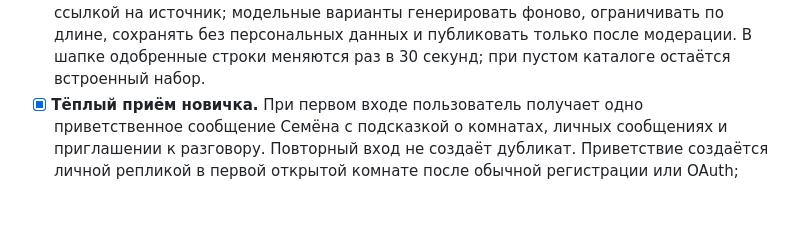
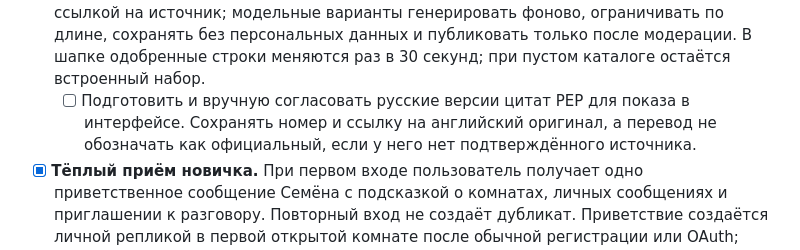
Before and after one commit to aleksey-s-lozhkin/samogon-chat, a Markdown page: docs/product-specification.md, the part around the change. GitHub-like rendering; blank space fills up the shorter version.

Commit message:
docs: note Russian PEP translations

```diff
--- a/docs/product-specification.md
+++ b/docs/product-specification.md
@@ -146,6 +146,9 @@ web и worker на точный предыдущий образ и обновл
   ограничивать по длине, сохранять без персональных данных и публиковать только
   после модерации. В шапке одобренные строки меняются раз в 30 секунд; при
   пустом каталоге остаётся встроенный набор.
+  - [ ] Подготовить и вручную согласовать русские версии цитат PEP для показа в
+    интерфейсе. Сохранять номер и ссылку на английский оригинал, а перевод не
+    обозначать как официальный, если у него нет подтверждённого источника.
 - [x] **Тёплый приём новичка.** При первом входе пользователь получает одно
   приветственное сообщение Семёна с подсказкой о комнатах, личных сообщениях и
   приглашении к разговору. Повторный вход не создаёт дубликат. Приветствие
```
